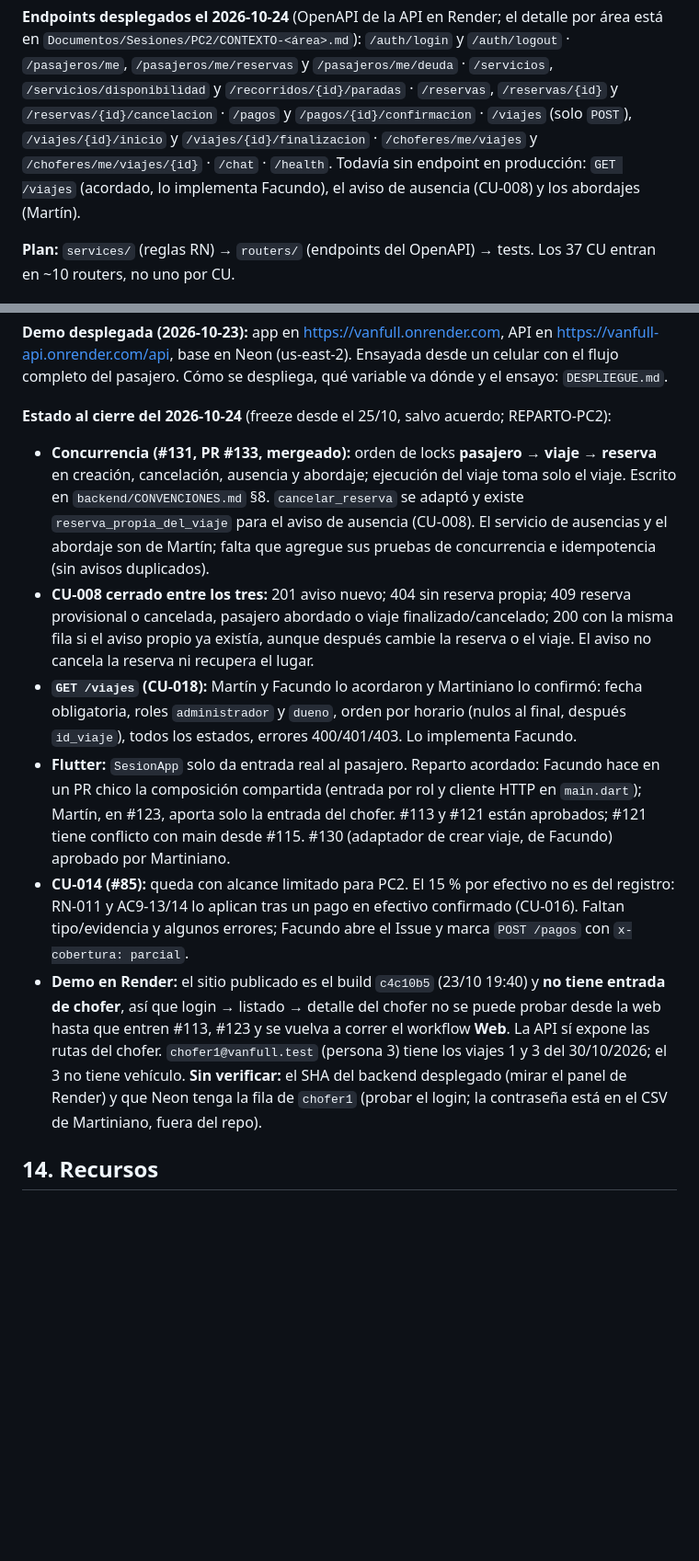
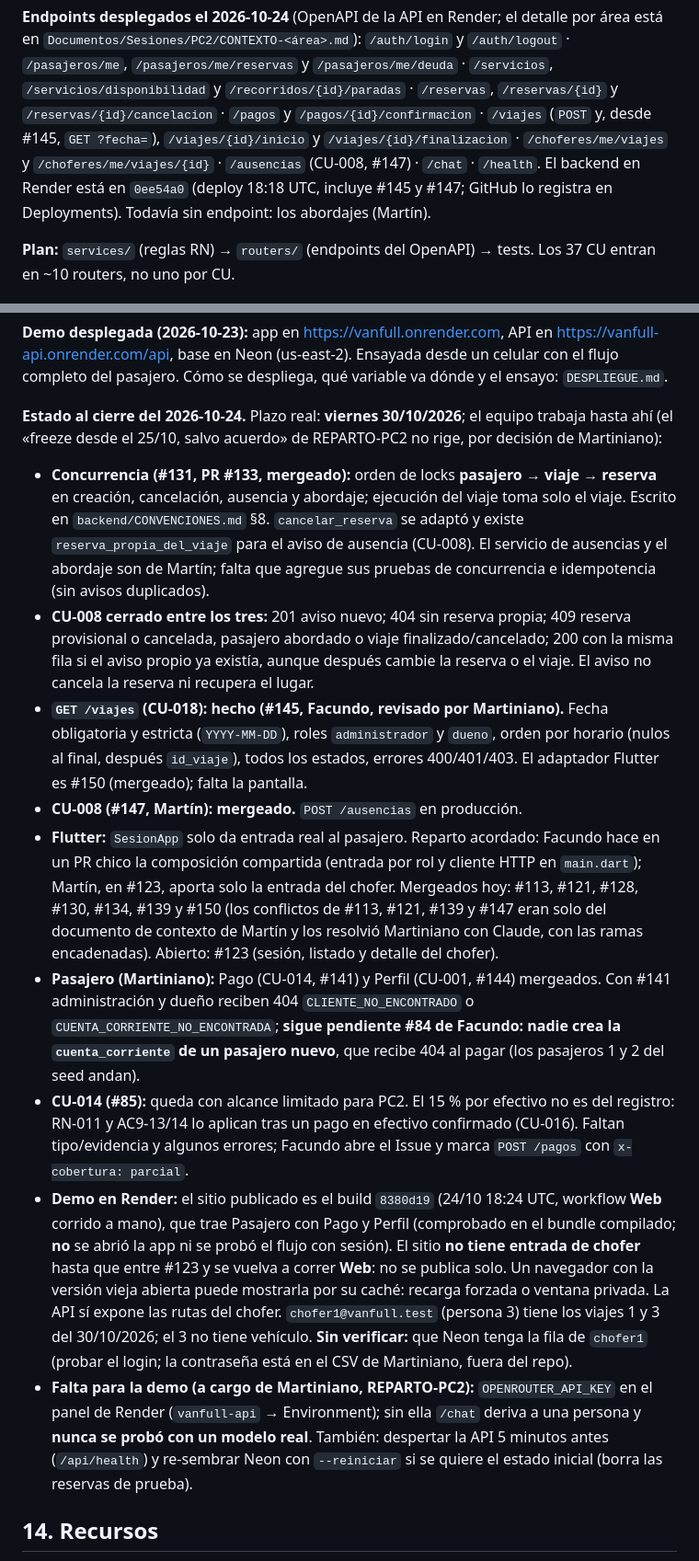
Before and after one commit to Martiherenu1/ProyectoVanFull, a Markdown page: Documentos/Sesiones/CONTEXTO.md, 2 parts joined by grey strips. Shown at 92% size. Drawn GitHub-style; blank space fills up the shorter version.

```diff
--- a/Documentos/Sesiones/CONTEXTO.md
+++ b/Documentos/Sesiones/CONTEXTO.md
@@ -217,9 +217,10 @@ async + `get_db`), `routers/health.py` (**el único endpoint real**), `agent/too
 `Documentos/Sesiones/PC2/CONTEXTO-<área>.md`): `/auth/login` y `/auth/logout` · `/pasajeros/me`,
 `/pasajeros/me/reservas` y `/pasajeros/me/deuda` · `/servicios`, `/servicios/disponibilidad` y
 `/recorridos/{id}/paradas` · `/reservas`, `/reservas/{id}` y `/reservas/{id}/cancelacion` · `/pagos` y
-`/pagos/{id}/confirmacion` · `/viajes` (solo `POST`), `/viajes/{id}/inicio` y `/viajes/{id}/finalizacion` ·
-`/choferes/me/viajes` y `/choferes/me/viajes/{id}` · `/chat` · `/health`. Todavía sin endpoint en producción:
-`GET /viajes` (acordado, lo implementa Facundo), el aviso de ausencia (CU-008) y los abordajes (Martín).
+`/pagos/{id}/confirmacion` · `/viajes` (`POST` y, desde #145, `GET ?fecha=`), `/viajes/{id}/inicio` y
+`/viajes/{id}/finalizacion` · `/choferes/me/viajes` y `/choferes/me/viajes/{id}` · `/ausencias` (CU-008, #147) ·
+`/chat` · `/health`. El backend en Render está en `0ee54a0` (deploy 18:18 UTC, incluye #145 y #147; GitHub lo
+registra en Deployments). Todavía sin endpoint: los abordajes (Martín).
 
 **Plan:** `services/` (reglas RN) → `routers/` (endpoints del OpenAPI) → tests. Los 37 CU entran en ~10 routers,
 no uno por CU.
@@ -253,7 +254,8 @@ antes de cada demo**, y sacar un `pg_dump` local antes de cada punto de control.
 base en Neon (us-east-2). Ensayada desde un celular con el flujo completo del pasajero. Cómo se despliega, qué
 variable va dónde y el ensayo: `DESPLIEGUE.md`.
 
-**Estado al cierre del 2026-10-24** (freeze desde el 25/10, salvo acuerdo; REPARTO-PC2):
+**Estado al cierre del 2026-10-24.** Plazo real: **viernes 30/10/2026**; el equipo trabaja hasta ahí (el «freeze desde
+el 25/10, salvo acuerdo» de REPARTO-PC2 no rige, por decisión de Martiniano):
 
 - **Concurrencia (#131, PR #133, mergeado):** orden de locks **pasajero → viaje → reserva** en creación,
   cancelación, ausencia y abordaje; ejecución del viaje toma solo el viaje. Escrito en
@@ -263,22 +265,32 @@ variable va dónde y el ensayo: `DESPLIEGUE.md`.
 - **CU-008 cerrado entre los tres:** 201 aviso nuevo; 404 sin reserva propia; 409 reserva provisional o cancelada,
   pasajero abordado o viaje finalizado/cancelado; 200 con la misma fila si el aviso propio ya existía, aunque
   después cambie la reserva o el viaje. El aviso no cancela la reserva ni recupera el lugar.
-- **`GET /viajes` (CU-018):** Martín y Facundo lo acordaron y Martiniano lo confirmó: fecha obligatoria, roles
-  `administrador` y `dueno`, orden por horario (nulos al final, después `id_viaje`), todos los estados, errores
-  400/401/403. Lo implementa Facundo.
+- **`GET /viajes` (CU-018): hecho (#145, Facundo, revisado por Martiniano).** Fecha obligatoria y estricta
+  (`YYYY-MM-DD`), roles `administrador` y `dueno`, orden por horario (nulos al final, después `id_viaje`), todos los
+  estados, errores 400/401/403. El adaptador Flutter es #150 (mergeado); falta la pantalla.
+- **CU-008 (#147, Martín): mergeado.** `POST /ausencias` en producción.
 - **Flutter:** `SesionApp` solo da entrada real al pasajero. Reparto acordado: Facundo hace en un PR chico la
   composición compartida (entrada por rol y cliente HTTP en `main.dart`); Martín, en #123, aporta solo la entrada
-  del chofer. #113 y #121 están aprobados; #121 tiene conflicto con main desde #115. #130 (adaptador de crear
-  viaje, de Facundo) aprobado por Martiniano.
+  del chofer. Mergeados hoy: #113, #121, #128, #130, #134, #139 y #150 (los conflictos de #113, #121, #139 y #147
+  eran solo del documento de contexto de Martín y los resolvió Martiniano con Claude, con las ramas encadenadas).
+  Abierto: #123 (sesión, listado y detalle del chofer).
+- **Pasajero (Martiniano):** Pago (CU-014, #141) y Perfil (CU-001, #144) mergeados. Con #141 administración y dueño
+  reciben 404 `CLIENTE_NO_ENCONTRADO` o `CUENTA_CORRIENTE_NO_ENCONTRADA`; **sigue pendiente #84 de Facundo: nadie
+  crea la `cuenta_corriente` de un pasajero nuevo**, que recibe 404 al pagar (los pasajeros 1 y 2 del seed andan).
 - **CU-014 (#85):** queda con alcance limitado para PC2. El 15 % por efectivo no es del registro: RN-011 y AC9-13/14
   lo aplican tras un pago en efectivo confirmado (CU-016). Faltan tipo/evidencia y algunos errores; Facundo abre el
   Issue y marca `POST /pagos` con `x-cobertura: parcial`.
-- **Demo en Render:** el sitio publicado es el build `c4c10b5` (23/10 19:40) y **no tiene entrada de chofer**, así
-  que login → listado → detalle del chofer no se puede probar desde la web hasta que entren #113, #123 y se vuelva
-  a correr el workflow **Web**. La API sí expone las rutas del chofer. `chofer1@vanfull.test` (persona 3) tiene los
-  viajes 1 y 3 del 30/10/2026; el 3 no tiene vehículo. **Sin verificar:** el SHA del backend desplegado (mirar el
-  panel de Render) y que Neon tenga la fila de `chofer1` (probar el login; la contraseña está en el CSV de
+- **Demo en Render:** el sitio publicado es el build `8380d19` (24/10 18:24 UTC, workflow **Web** corrido a mano), que
+  trae Pasajero con Pago y Perfil (comprobado en el bundle compilado; **no** se abrió la app ni se probó el flujo
+  con sesión). El sitio **no tiene entrada de chofer** hasta que entre #123 y se vuelva a correr **Web**: no se
+  publica solo. Un navegador con la versión vieja abierta puede mostrarla por su caché: recarga forzada o ventana
+  privada. La API sí expone las rutas del chofer. `chofer1@vanfull.test` (persona 3) tiene los
+  viajes 1 y 3 del 30/10/2026; el 3 no tiene vehículo. **Sin verificar:** que Neon tenga la fila de `chofer1` (probar el login; la contraseña está en el CSV de
   Martiniano, fuera del repo).
+- **Falta para la demo (a cargo de Martiniano, REPARTO-PC2):** `OPENROUTER_API_KEY` en el panel de Render
+  (`vanfull-api` → Environment); sin ella `/chat` deriva a una persona y **nunca se probó con un modelo real**.
+  También: despertar la API 5 minutos antes (`/api/health`) y re-sembrar Neon con `--reiniciar` si se quiere el
+  estado inicial (borra las reservas de prueba).
 
 ## 14. Recursos
 
```
Also changed, not shown: other parts of Documentos/Sesiones/CONTEXTO.md (+1 -1 lines), Documentos/HITOS.md (+18 -0 lines).
